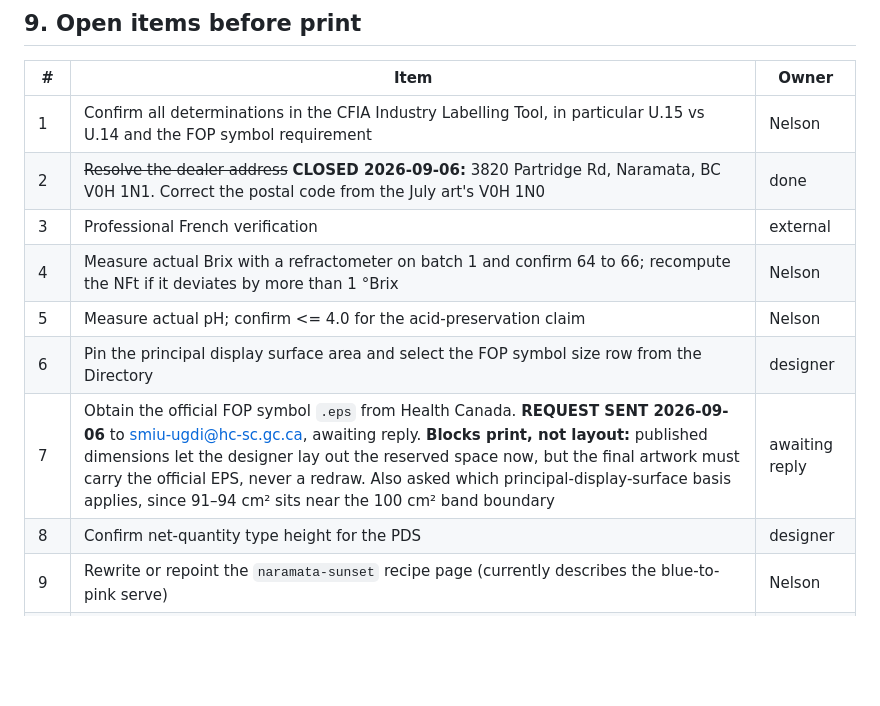
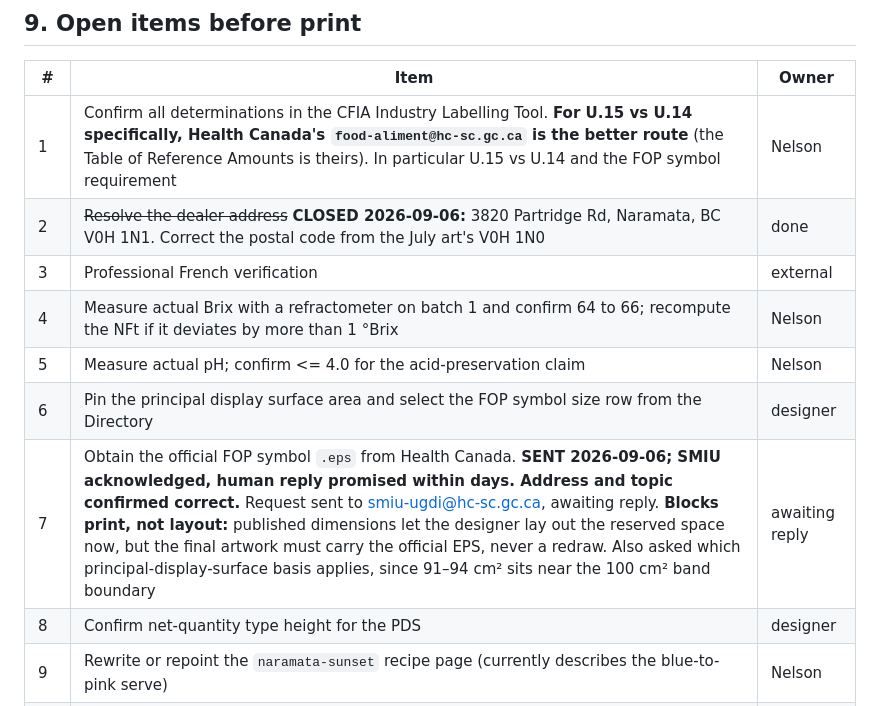
Before and after one commit to DrNelsonJatel/bench-and-bloom, a Markdown page: JATEL_ProductSpec_v1.0_20260906.md, the part around the change. Rendered like a GitHub page; blank space fills up the shorter version.

```diff
--- a/JATEL_ProductSpec_v1.0_20260906.md
+++ b/JATEL_ProductSpec_v1.0_20260906.md
@@ -355,13 +355,13 @@ Design consideration: the syrup is now ruby red behind a lavender-violet brand p
 
 | # | Item | Owner |
 |---|---|---|
-| 1 | Confirm all determinations in the CFIA Industry Labelling Tool, in particular U.15 vs U.14 and the FOP symbol requirement | Nelson |
+| 1 | Confirm all determinations in the CFIA Industry Labelling Tool. **For U.15 vs U.14 specifically, Health Canada's `food-aliment@hc-sc.gc.ca` is the better route** (the Table of Reference Amounts is theirs). In particular U.15 vs U.14 and the FOP symbol requirement | Nelson |
 | 2 | ~~Resolve the dealer address~~ **CLOSED 2026-09-06:** 3820 Partridge Rd, Naramata, BC V0H 1N1. Correct the postal code from the July art's V0H 1N0 | done |
 | 3 | Professional French verification | external |
 | 4 | Measure actual Brix with a refractometer on batch 1 and confirm 64 to 66; recompute the NFt if it deviates by more than 1 °Brix | Nelson |
 | 5 | Measure actual pH; confirm <= 4.0 for the acid-preservation claim | Nelson |
 | 6 | Pin the principal display surface area and select the FOP symbol size row from the Directory | designer |
-| 7 | Obtain the official FOP symbol `.eps` from Health Canada. **REQUEST SENT 2026-09-06** to smiu-ugdi@hc-sc.gc.ca, awaiting reply. **Blocks print, not layout:** published dimensions let the designer lay out the reserved space now, but the final artwork must carry the official EPS, never a redraw. Also asked which principal-display-surface basis applies, since 91–94 cm² sits near the 100 cm² band boundary | awaiting reply |
+| 7 | Obtain the official FOP symbol `.eps` from Health Canada. **SENT 2026-09-06; SMIU acknowledged, human reply promised within days. Address and topic confirmed correct.** Request sent to smiu-ugdi@hc-sc.gc.ca, awaiting reply. **Blocks print, not layout:** published dimensions let the designer lay out the reserved space now, but the final artwork must carry the official EPS, never a redraw. Also asked which principal-display-surface basis applies, since 91–94 cm² sits near the 100 cm² band boundary | awaiting reply |
 | 8 | Confirm net-quantity type height for the PDS | designer |
 | 9 | Rewrite or repoint the `naramata-sunset` recipe page (currently describes the blue-to-pink serve) | Nelson |
 | 10 | Set real packaged and best-before dates at fill; do not print the July placeholders | Nelson |
```
Also changed, not shown: JATEL_EmailDraft-FOPSymbol_v1.0_20260906.md (+13 -2 lines).
